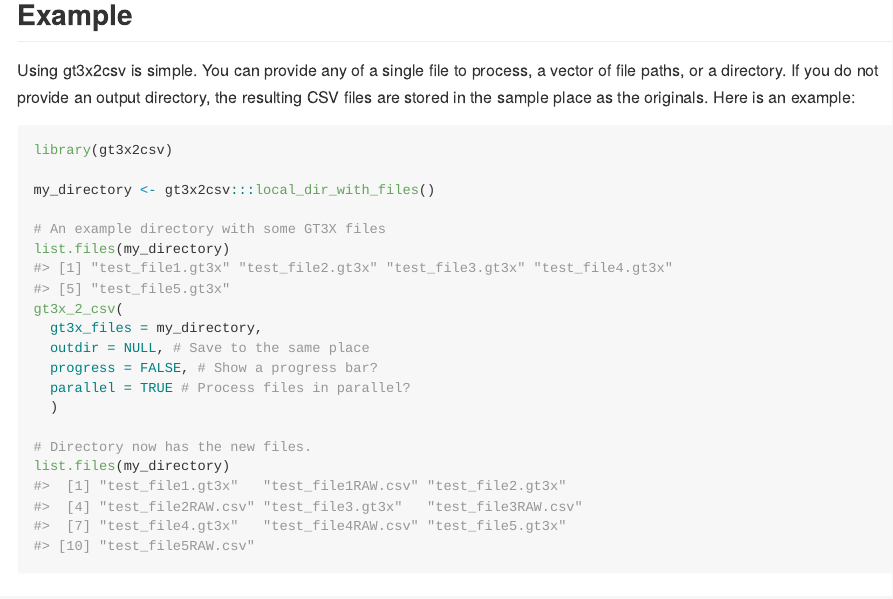
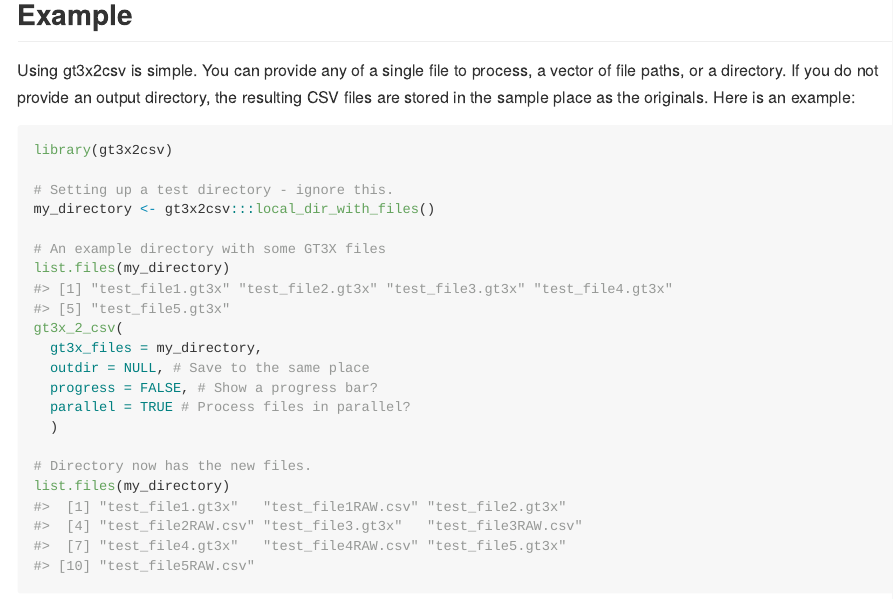
Before and after one commit to tarensanders/gt3x2csv, an R Markdown document (README.Rmd): the page in a window 1100 px wide, from 1110 px down. The pictures show the output file README.md that the author committed with the source, drawn offline in the style of GitHub; badge pictures from the web are left out.

Commit message:
Slight change to example in README

````diff
--- a/README.Rmd
+++ b/README.Rmd
@@ -73,6 +73,7 @@ temp_dir <- gt3x2csv:::local_dir_with_files()
 ```{r example}
 library(gt3x2csv)
 
+# Setting up a test directory - ignore this.
 my_directory <- gt3x2csv:::local_dir_with_files()
 
 # An example directory with some GT3X files
````
Also changed, not shown: README.md.
